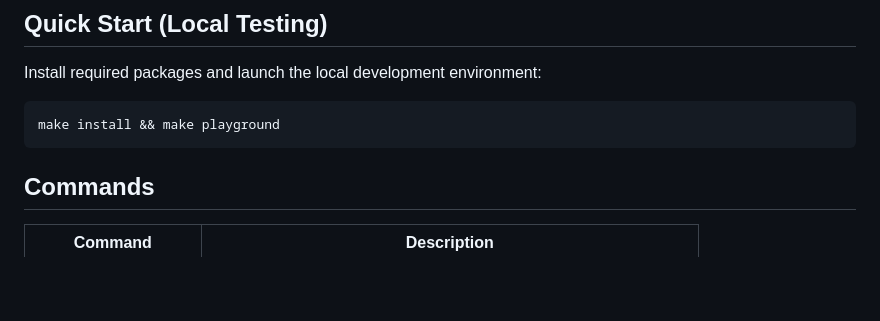
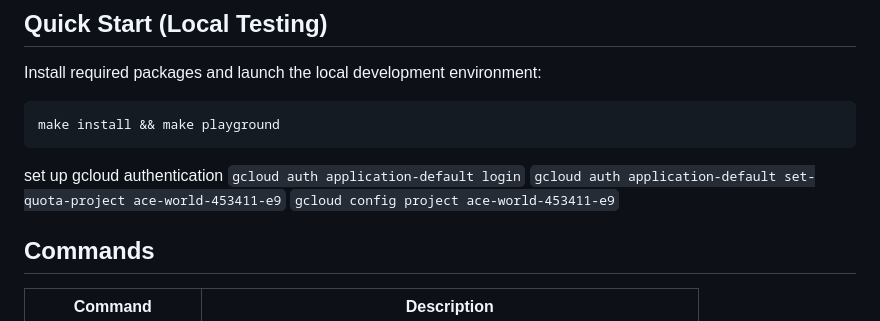
Before and after one commit to actuaristai/ibis-crew-ai, a Markdown page: README.md, the part around the change. GitHub-like rendering; blank space fills up the shorter version.

Commit message:
docs: update gcloud auth instructions

````diff
--- a/README.md
+++ b/README.md
@@ -36,6 +36,11 @@ Install required packages and launch the local development environment:
 ```bash
 make install && make playground
 ```
+
+set up gcloud authentication
+`gcloud auth application-default login`
+`gcloud auth application-default set-quota-project ace-world-453411-e9`
+`gcloud config project ace-world-453411-e9`
 
 ## Commands
 
````
